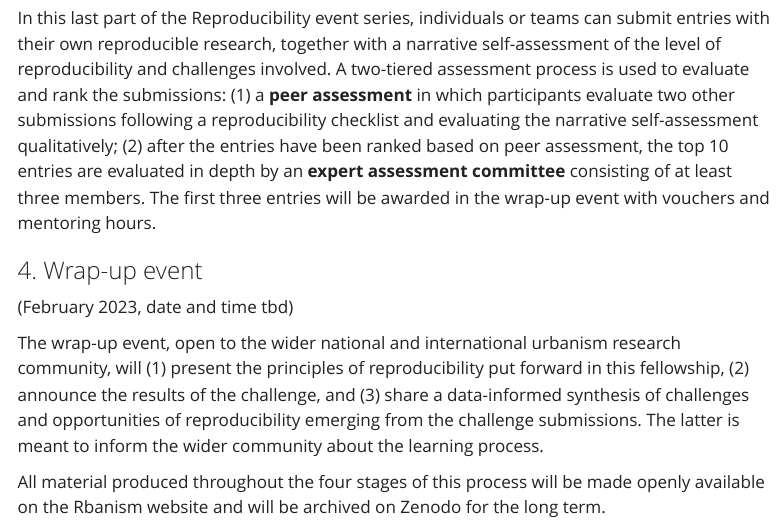
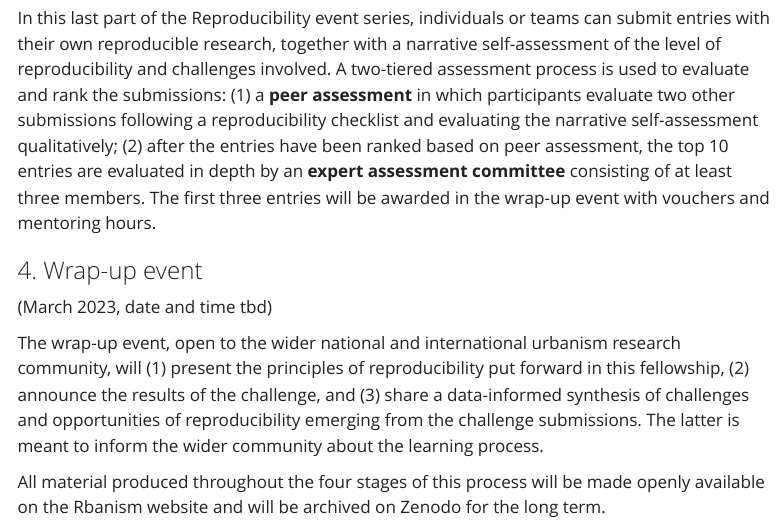
Before and after one commit to Rbanism/ReproHack, a Quarto document (index.qmd): the page in a window 1100 px wide, from 1210 px down. Rendered offline with R 4.5, knitr and Pandoc in place of Quarto, with nearby package versions; menus at the side of the page are left out.

Commit message:
Update date of repro challenfe wrap-up event

```diff
--- a/index.qmd
+++ b/index.qmd
@@ -43,7 +43,7 @@ In this last part of the Reproducibility event series,  individuals or teams can
 
 ### 4. Wrap-up event
 
-(February 2023, date and time tbd)
+(March 2023, date and time tbd)
 
 The wrap-up event, open to the wider national and international urbanism research community, will (1) present the principles of reproducibility put forward in this fellowship, (2) announce the results of the challenge, and (3) share a data-informed synthesis of challenges and opportunities of reproducibility emerging from the challenge submissions. The latter is meant to inform the wider community about the learning process.
 
```
